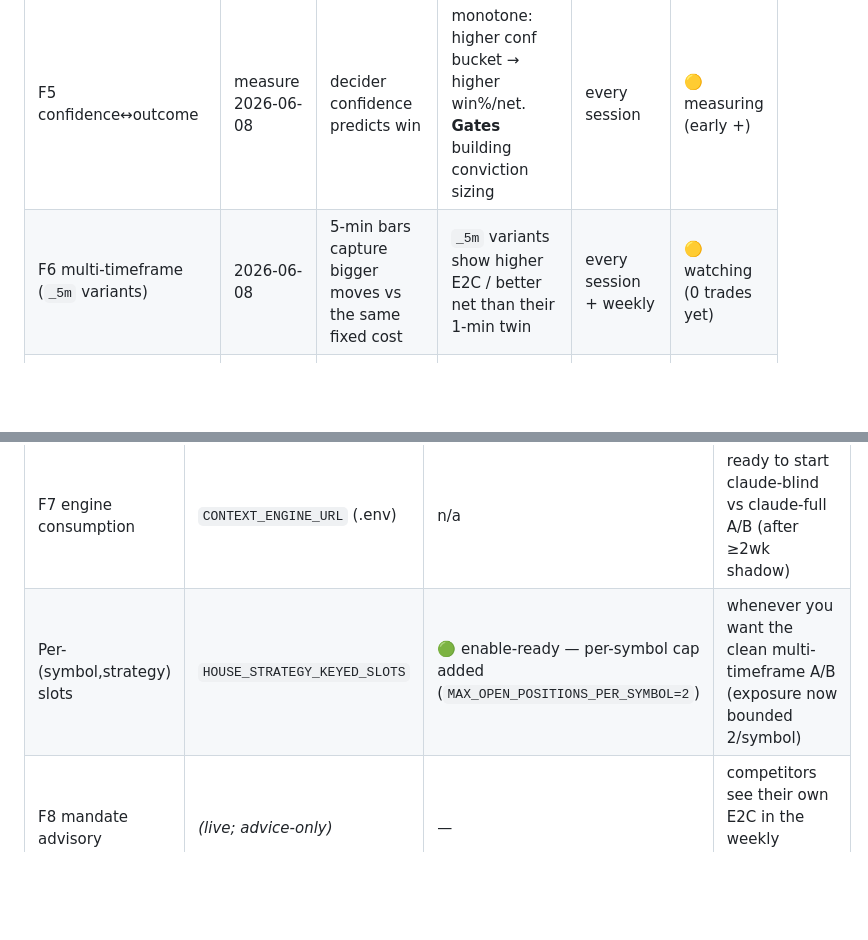
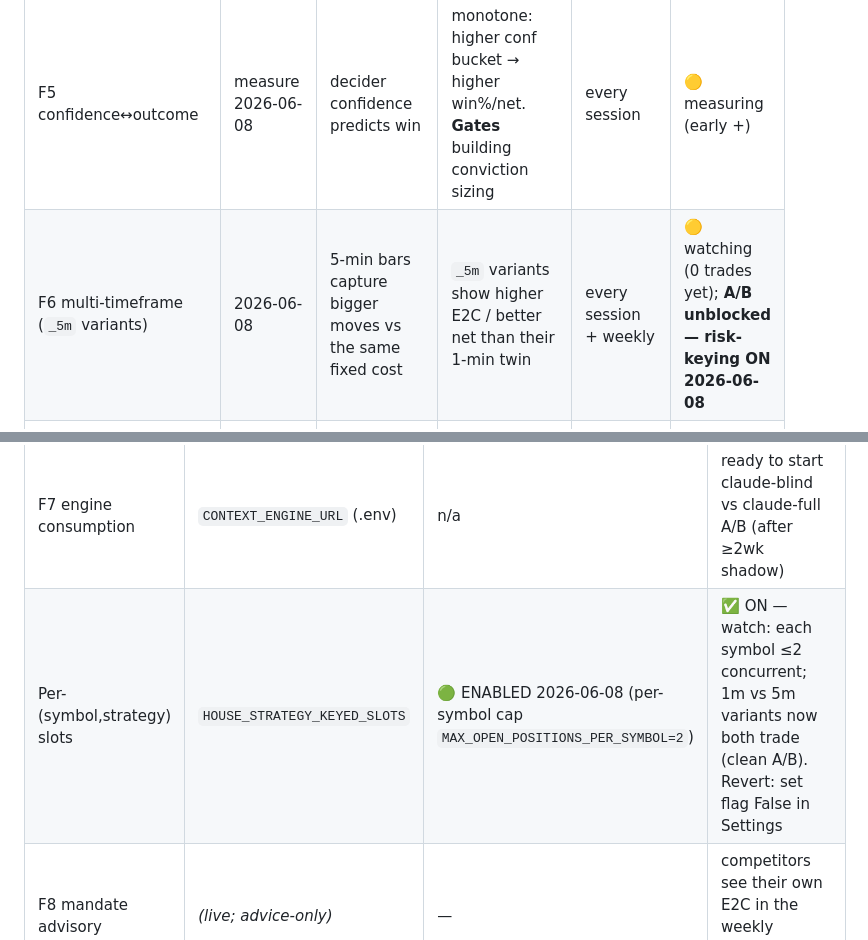
Before and after one commit to TechInjectIndia/personal-ai-trader, a Markdown page: REVIEW.md, 2 parts joined by grey strips. GitHub-like rendering; blank space fills up the shorter version.

Commit message:
docs(review): HOUSE_STRATEGY_KEYED_SLOTS flipped ON (risk-keying live; A/B unblocked)
Co-Authored-By: Claude Opus 4.8 (1M context) <noreply@anthropic.com>

```diff
--- a/REVIEW.md
+++ b/REVIEW.md
@@ -30,7 +30,7 @@ durable signals to Postgres already (audit/decisions/etc.) — the digest reads
 | F2 min-edge gate (`MIN_EDGE_TO_COST=3`) | 2026-06-08 | blocks sub-cost scalps, lifts net expectancy | blocks the right trades **without** starving the book (trades/day not ~0) | every session | 🟡 watching |
 | F4 bigger-move reframe (`MIN_TARGET_PCT=0.6%`) | 2026-06-08 | bigger targets raise E2C & restore payoff (momentum only) | realised E2C ≥ 3 on house book; net expectancy ↑ | every session + weekly | 🟡 watching |
 | F5 confidence↔outcome | measure 2026-06-08 | decider confidence predicts win | monotone: higher conf bucket → higher win%/net. **Gates** building conviction sizing | every session | 🟡 measuring (early +) |
-| F6 multi-timeframe (`_5m` variants) | 2026-06-08 | 5-min bars capture bigger moves vs the same fixed cost | `_5m` variants show higher E2C / better net than their 1-min twin | every session + weekly | 🟡 watching (0 trades yet) |
+| F6 multi-timeframe (`_5m` variants) | 2026-06-08 | 5-min bars capture bigger moves vs the same fixed cost | `_5m` variants show higher E2C / better net than their 1-min twin | every session + weekly | 🟡 watching (0 trades yet); **A/B unblocked — risk-keying ON 2026-06-08** |
 | F7 Context Engine (microservice) | 2026-06-08 | external news/event context lifts decision quality where the chart can't | claude-full beats claude-blind: positive gross expectancy + E2C≥3 on context-fed decisions | weekly (after shadow) | 🟡 built, OFF by default (shadow) |
 | Daily post-close cadence | 2026-06-08 | daily loop iterates safely overnight | ≥1 pm/eng/tester run per trading day; no overnight regression survives to open | every session | 🟡 watching |
 
@@ -101,7 +101,7 @@ These mechanisms are shipped, tested, and inert until their flag flips. **Toggle
 | F5 conviction sizing | `CONVICTION_SIZING_ENABLED` | 🔴 NO-GO — code correct, but it's a DATA gate | conf↔outcome holds over ≥50 closed TAKEs (digest "F5 gate"); still n≈24, +0.28 |
 | F7-P3c context signals | `CONTEXT_SIGNALS_ENABLED` | n/a (needs engine first) | engine shadow-validated: context score predicts next move |
 | F7 engine consumption | `CONTEXT_ENGINE_URL` (.env) | n/a | ready to start claude-blind vs claude-full A/B (after ≥2wk shadow) |
-| Per-(symbol,strategy) slots | `HOUSE_STRATEGY_KEYED_SLOTS` | 🟢 enable-ready — per-symbol cap added (`MAX_OPEN_POSITIONS_PER_SYMBOL=2`) | whenever you want the clean multi-timeframe A/B (exposure now bounded 2/symbol) |
+| Per-(symbol,strategy) slots | `HOUSE_STRATEGY_KEYED_SLOTS` | 🟢 ENABLED 2026-06-08 (per-symbol cap `MAX_OPEN_POSITIONS_PER_SYMBOL=2`) | ✅ ON — watch: each symbol ≤2 concurrent; 1m vs 5m variants now both trade (clean A/B). Revert: set flag False in Settings |
 | F8 mandate advisory | _(live; advice-only)_ | — | competitors see their own E2C in the weekly mandate prompt |
 
 _Review (ec406cd): the resolver was hardened to fail-safe (malformed settings → code default, never raises on the trade path) — a latent live bug, now fixed. F5 remains a data gate (do NOT flip yet). Risk-keying is now safe to enable (per-symbol cap caps correlated pile-up)._
```
